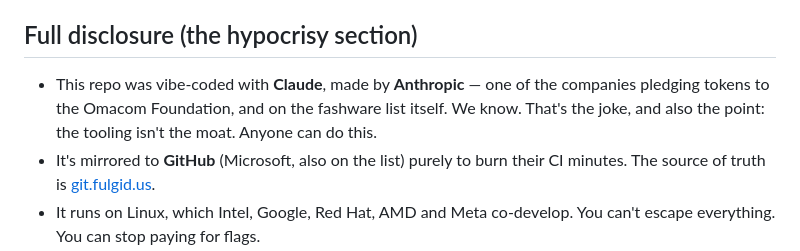
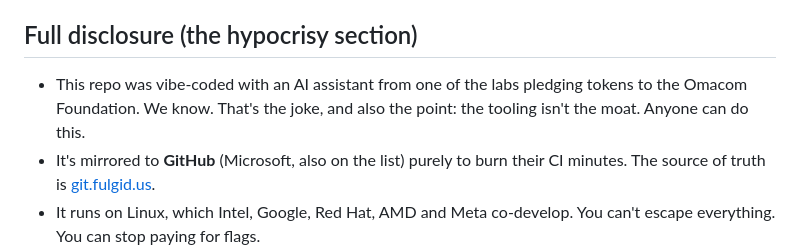
Before and after one commit to fulgidus/jerkarchy, a Markdown page: README.md, the part around the change. Drawn GitHub-style.

```diff
--- a/README.md
+++ b/README.md
@@ -72,10 +72,9 @@ entries and their sources, and decide for yourself.
 
 ## Full disclosure (the hypocrisy section)
 
-- This repo was vibe-coded with **Claude**, made by **Anthropic** — one of the
-  companies pledging tokens to the Omacom Foundation, and on the fashware list
-  itself. We know. That's the joke, and also the point: the tooling isn't the
-  moat. Anyone can do this.
+- This repo was vibe-coded with an AI assistant from one of the labs pledging
+  tokens to the Omacom Foundation. We know. That's the joke, and also the
+  point: the tooling isn't the moat. Anyone can do this.
 - It's mirrored to **GitHub** (Microsoft, also on the list) purely to burn
   their CI minutes. The source of truth is
   [git.fulgid.us](https://git.fulgid.us/fulgidus/jerkarchy).
```
Also changed, not shown: AGENTS.md (+4 -3 lines).
